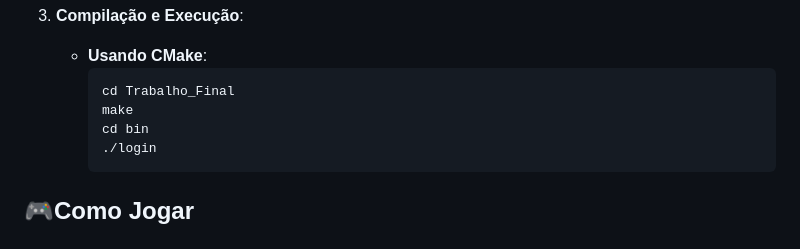
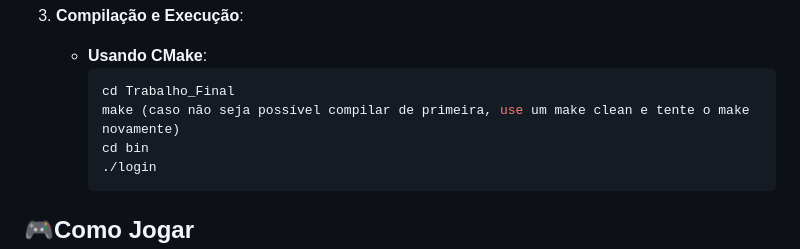
Before and after one commit to Trabalho-final-PDS2/Trabalho_Final, a Markdown page: README.md, the part around the change. Rendered like a GitHub page.

Commit message:
production to master

`````diff
--- a/README.md
+++ b/README.md
@@ -144,7 +144,7 @@ Regras principais:
    - **Usando CMake**:
      ```bash
      cd Trabalho_Final
-     make
+     make (caso não seja possível compilar de primeira, use um make clean e tente o make novamente)
      cd bin
      ./login
      ````
`````
